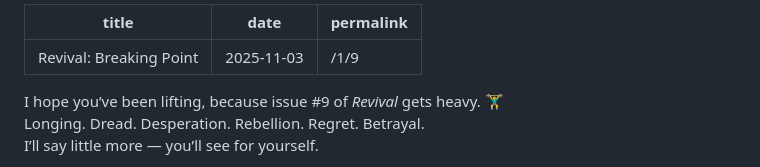
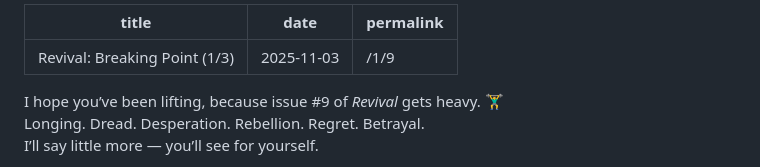
Before and after one commit to Rushadilly/Revival, a Markdown page: posts/Revival #9.md, the part around the change. GitHub-like rendering.

```diff
--- a/posts/Revival #9.md
+++ b/posts/Revival #9.md
@@ -1,5 +1,5 @@
 ---
-title: "Revival: Breaking Point"
+title: "Revival: Breaking Point (1/3)"
 date: 2025-11-03
 permalink: /1/9
 ---
```
Also changed, not shown: posts/Revival #10.md (+1 -1 lines).
